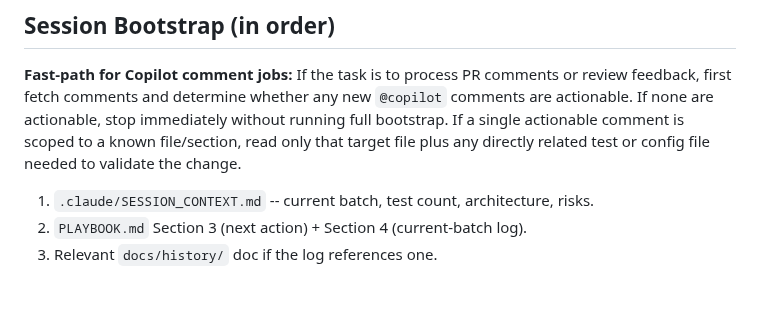
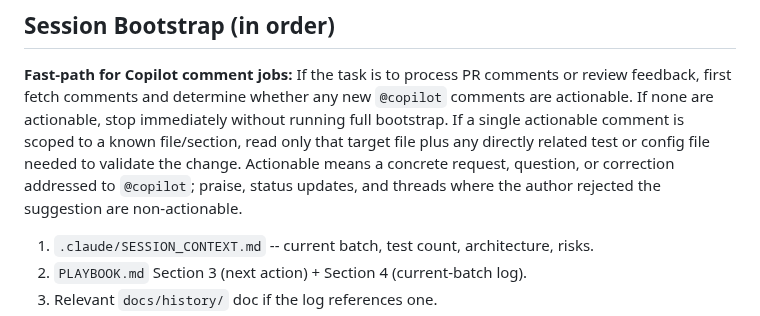
Before and after one commit to pterw/ScrobbleScope, a Markdown page: AGENTS.md, the part around the change. GitHub-like rendering; blank space fills up the shorter version.

Commit message:
docs(agents): clarify actionable copilot comment criteria

```diff
--- a/AGENTS.md
+++ b/AGENTS.md
@@ -31,6 +31,9 @@ or review feedback, first fetch comments and determine whether any new
 without running full bootstrap. If a single actionable comment is scoped to a
 known file/section, read only that target file plus any directly related test
 or config file needed to validate the change.
+Actionable means a concrete request, question, or correction addressed to
+`@copilot`; praise, status updates, and threads where the author rejected the
+suggestion are non-actionable.
 
 1. `.claude/SESSION_CONTEXT.md` -- current batch, test count, architecture, risks.
 2. `PLAYBOOK.md` Section 3 (next action) + Section 4 (current-batch log).
```
